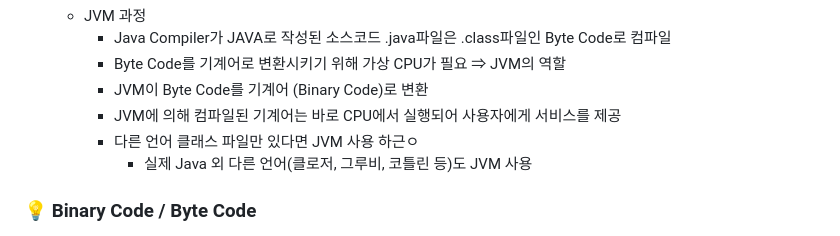
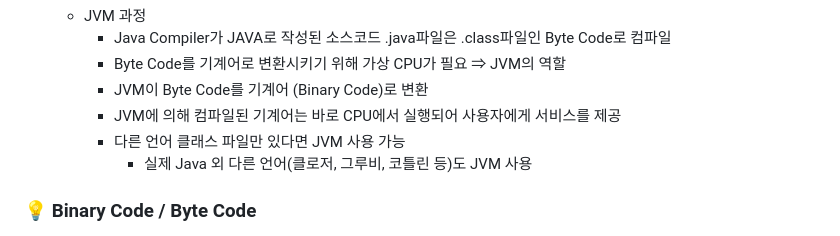
Before and after one commit to DaSeul-Seo/DataEngineering_Study, a Markdown page: Web/Java/⭐Java JDK & JRE & JVM.md, the part around the change. Drawn GitHub-style.

Commit message:
java update

```diff
--- a/Web/Java/⭐Java JDK & JRE & JVM.md
+++ b/Web/Java/⭐Java JDK & JRE & JVM.md
@@ -82,7 +82,7 @@
         - Byte Code를 기계어로 변환시키기 위해 가상 CPU가 필요 ⇒ JVM의 역할
         - JVM이 Byte Code를 기계어 (Binary Code)로 변환
         - JVM에 의해 컴파일된 기계어는 바로 CPU에서 실행되어 사용자에게 서비스를 제공
-        - 다른 언어 클래스 파일만 있다면 JVM 사용 하근ㅇ
+        - 다른 언어 클래스 파일만 있다면 JVM 사용 가능
             - 실제 Java 외 다른 언어(클로저, 그루비, 코틀린 등)도 JVM 사용
 
 ### 💡 Binary Code / Byte Code
```
